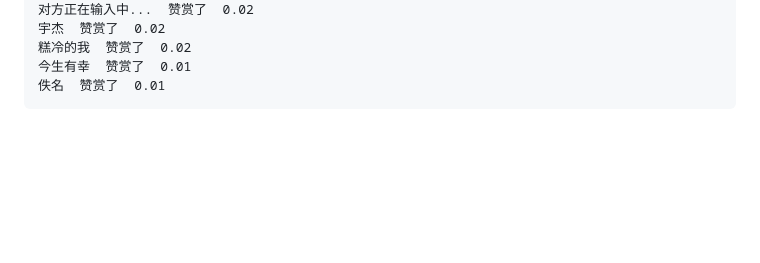
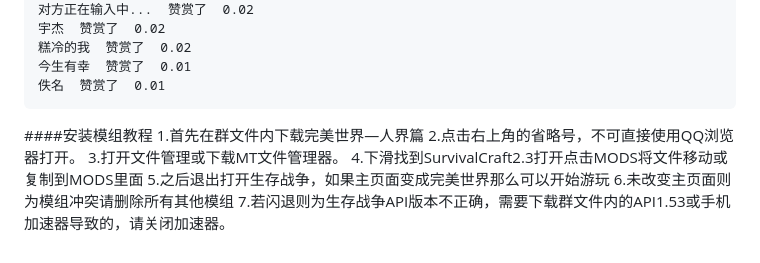
Before and after one commit to 3366434156/Survivalcraft-PerfectWorldMod, a Markdown page: README.md, the part around the change. GitHub-like rendering; blank space fills up the shorter version.

Commit message:
update README.md.
Signed-off-by: 清欢大少爷 <2596184456@qq.com>

````diff
--- a/README.md
+++ b/README.md
@@ -163,3 +163,11 @@ RNWM  赞赏了  0.5
 今生有幸  赞赏了  0.01
 佚名  赞赏了  0.01
 ```
+####安装模组教程
+1.首先在群文件内下载完美世界—人界篇
+2.点击右上角的省略号，不可直接使用QQ浏览器打开。
+3.打开文件管理或下载MT文件管理器。
+4.下滑找到SurvivalCraft2.3打开点击MODS将文件移动或复制到MODS里面
+5.之后退出打开生存战争，如果主页面变成完美世界那么可以开始游玩
+6.未改变主页面则为模组冲突请删除所有其他模组
+7.若闪退则为生存战争API版本不正确，需要下载群文件内的API1.53或手机加速器导致的，请关闭加速器。
````
